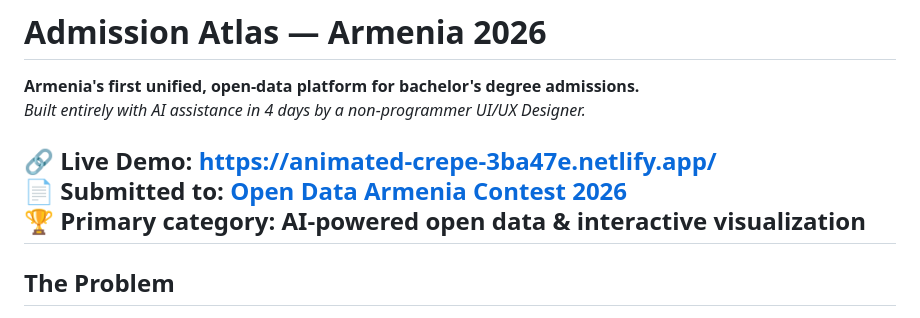
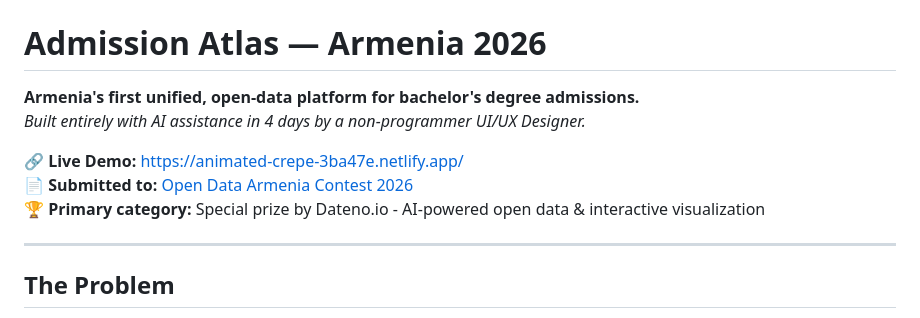
Before and after one commit to petrosyanastghikit-commits/admission-atlas-armenia, a Markdown page: README.md, the part around the change. Drawn GitHub-style.

Commit message:
docs: updated project documentation

```diff
--- a/README.md
+++ b/README.md
@@ -5,7 +5,8 @@
 
 🔗 **Live Demo:** https://animated-crepe-3ba47e.netlify.app/
 📄 **Submitted to:** [Open Data Armenia Contest 2026](https://contest.opendata.am/en/2026)
-🏆 **Primary category:** AI-powered open data & interactive visualization
+🏆 **Primary category:** Special prize by Dateno.io - AI-powered open data & interactive visualization
+
 ---
 
 ## The Problem
```
